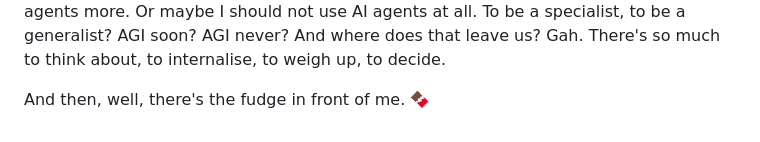
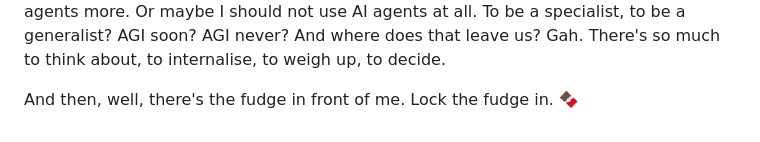
Before and after one commit to centuriae/centuriae.github.io, a Markdown page: content/05-fudge.md, the part around the change. GitHub-like rendering.

Commit message:
add final tf line

```diff
--- a/content/05-fudge.md
+++ b/content/05-fudge.md
@@ -34,4 +34,4 @@ In a beautiful way, these reflections arose at a meta level, in the act of the w
 
 So where am I with the simmering anxiety? It's still there! These musings do little to ease the realities of deadlines, timelines, and papers to be written (at times it feels like the 4 year doctoral countdown is persistently ticking). And honestly, this weekend of writing leaves me with many more questions than answers—such a wonderfully engaging two-something days it has been! Endless great discussions with a fantastic, kind group of thinkers. Therefore, true to the spirit of the retreat, I'm releasing these thoughts without a neat conclusion. After all, what is a neat conclusion in this dizzying world? Perhaps I should do the 5/25 thing, but perhaps not. And maybe I should use AI agents more. Or maybe I should not use AI agents at all. To be a specialist, to be a generalist? AGI soon? AGI never? And where does that leave us? Gah. There's so much to think about, to internalise, to weigh up, to decide.
 
-And then, well, there's the fudge in front of me. 🍫
+And then, well, there's the fudge in front of me. Lock the fudge in. 🍫
```
